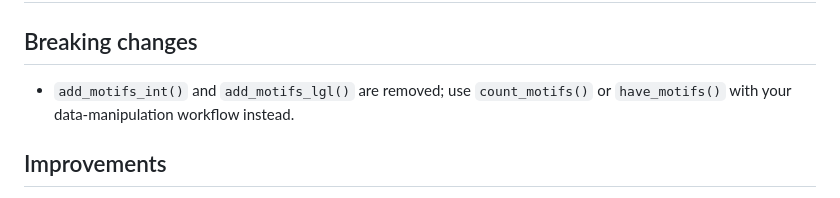
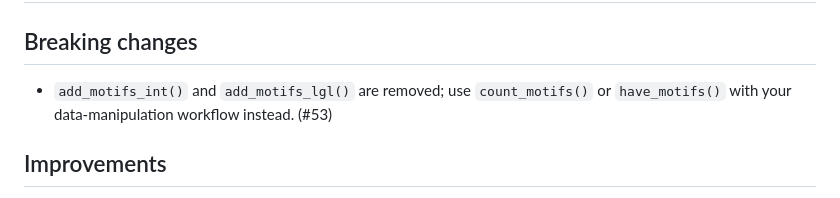
Before and after one commit to glycoverse/glymotif, a Markdown page: NEWS.md, the part around the change. Drawn GitHub-style.

Commit message:
docs: add pull request reference

```diff
--- a/NEWS.md
+++ b/NEWS.md
@@ -2,7 +2,7 @@
 
 ## Breaking changes
 
-* `add_motifs_int()` and `add_motifs_lgl()` are removed; use `count_motifs()` or `have_motifs()` with your data-manipulation workflow instead.
+* `add_motifs_int()` and `add_motifs_lgl()` are removed; use `count_motifs()` or `have_motifs()` with your data-manipulation workflow instead. (#53)
 
 ## Improvements
 
```
